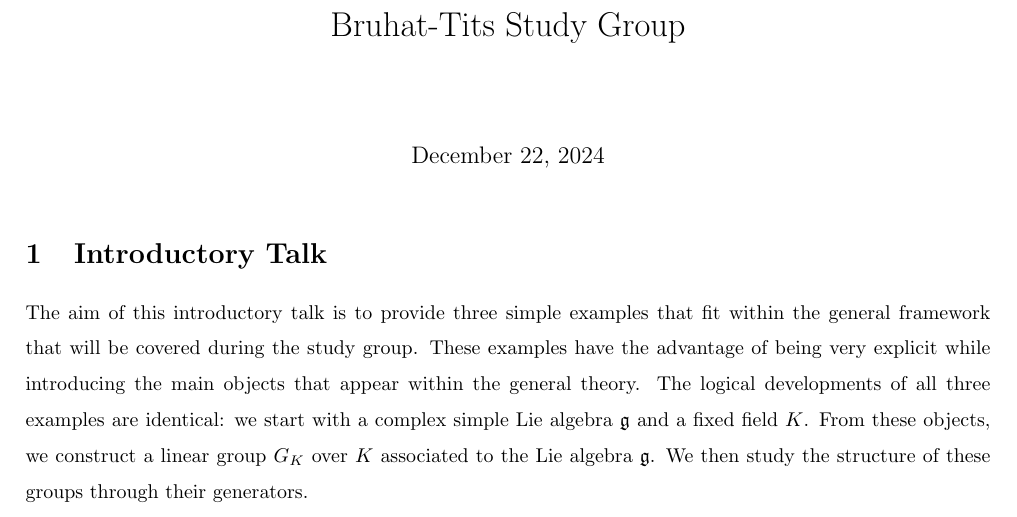
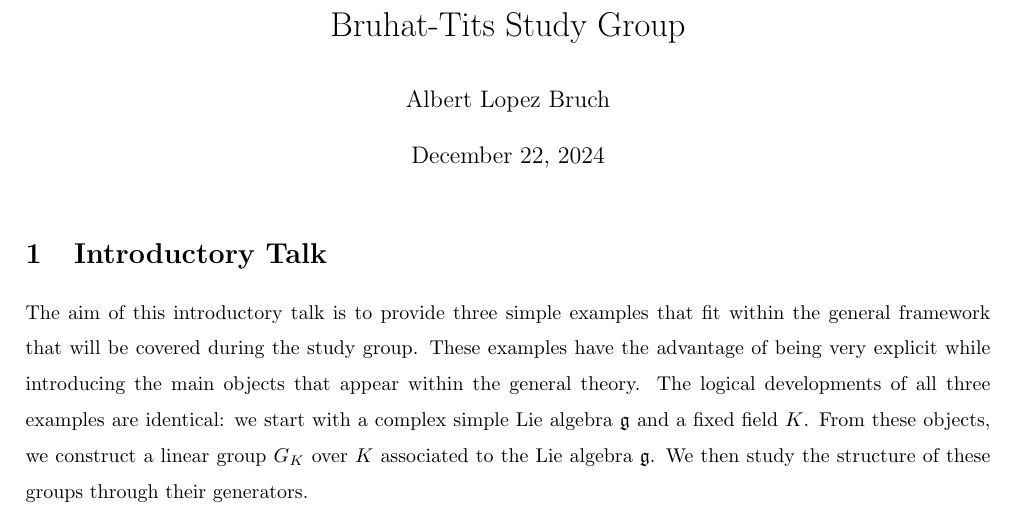
Before and after one commit to AlbertLB24/Bruhat-Tits-Study-Group-Talks, a LaTeX document (main.tex): part of page 1 of 18, cut so that both start at the same text. Compiled offline with pdfLaTeX.

Commit message:
small author edit

```diff
--- a/main.tex
+++ b/main.tex
@@ -131,7 +131,7 @@
 
 
 \title{Bruhat-Tits Study Group}
-%\author{Albert Lopez Bruch}
+\author{Albert Lopez Bruch}
 
 \begin{document}
 	\maketitle
```
Also changed, not shown: main.pdf.
